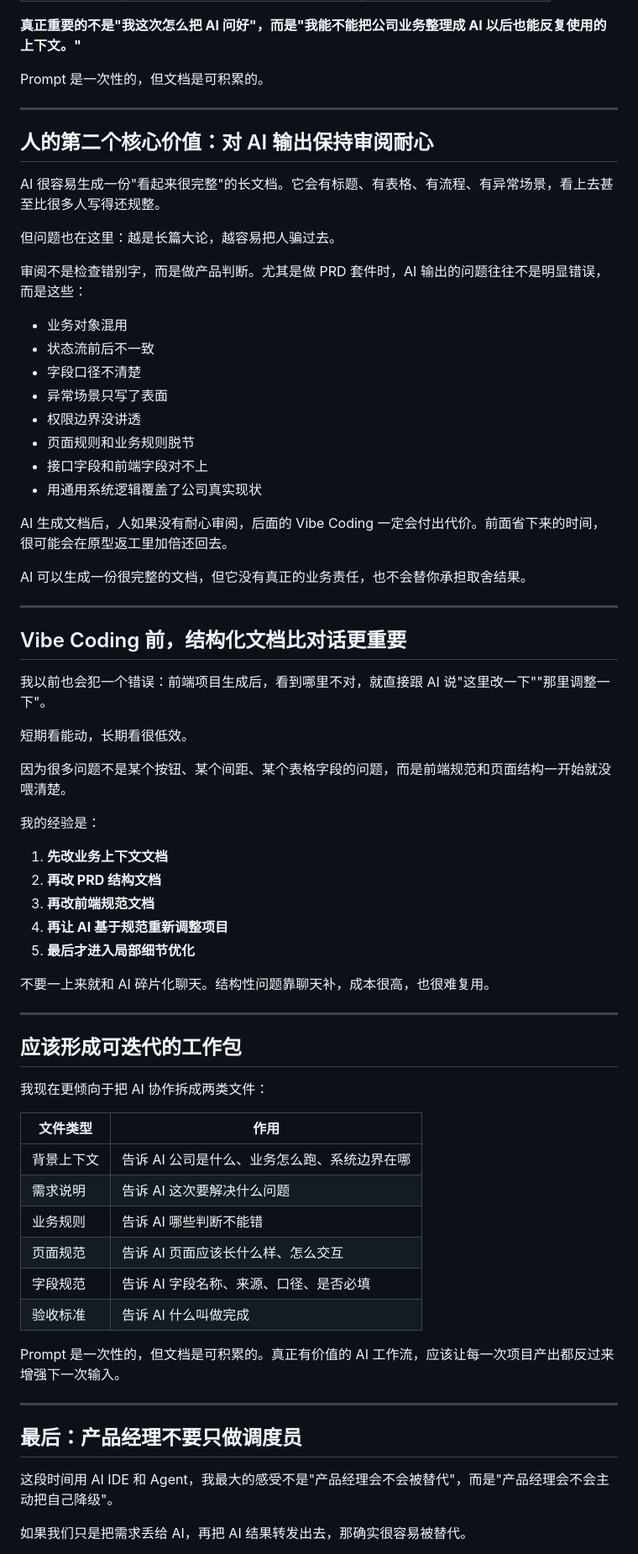
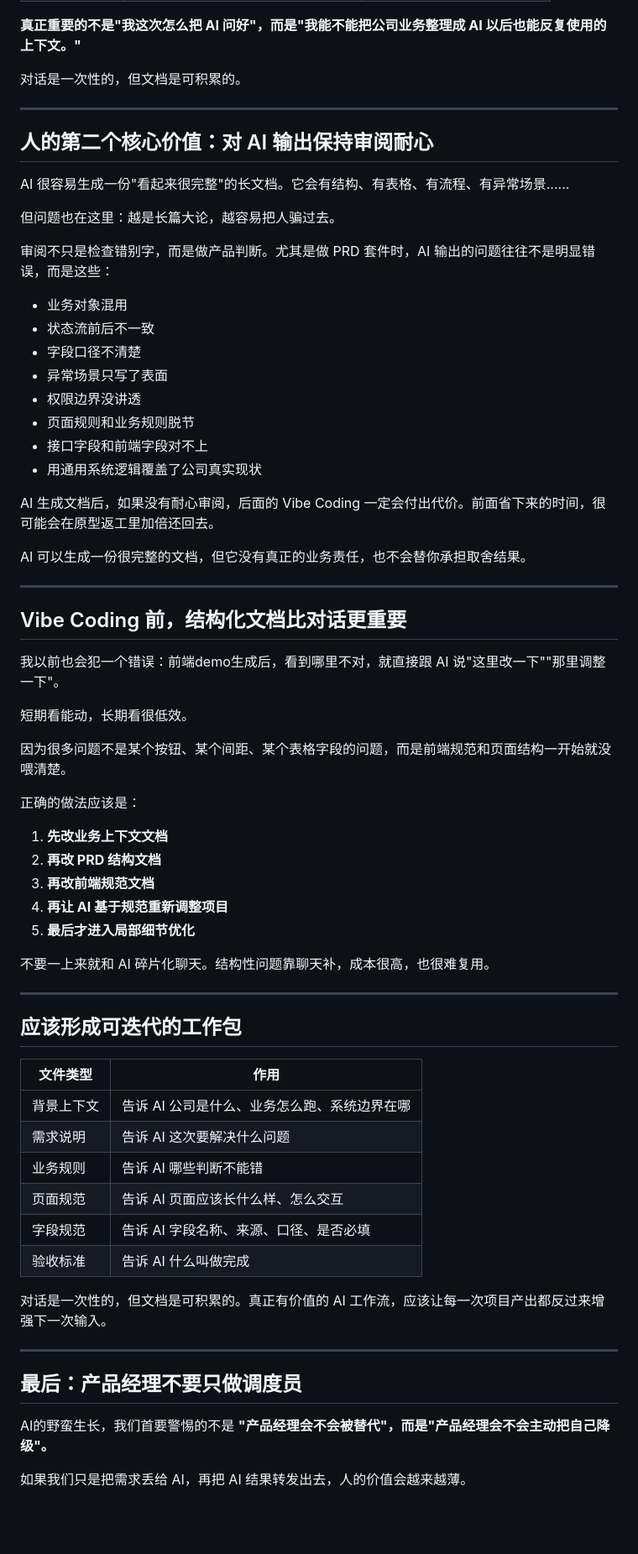
Before and after one commit to leo1575/pmzhuoyu-com, a Markdown page: source/pm-ai-task-dispatcher.md, the part around one of its changes. Shown at 84% size. Drawn GitHub-style; blank space fills up the shorter version.

Commit message:
Improve clarity and coherence in AI task management discussion
Refined the text to enhance clarity and coherence, emphasizing the evolving role of product managers in AI-assisted workflows. Adjusted phrasing for better readability and impact.

```diff
--- a/source/pm-ai-task-dispatcher.md
+++ b/source/pm-ai-task-dispatcher.md
@@ -50,17 +48,17 @@
 
 **真正重要的不是"我这次怎么把 AI 问好"，而是"我能不能把公司业务整理成 AI 以后也能反复使用的上下文。"**
 
-Prompt 是一次性的，但文档是可积累的。
+对话是一次性的，但文档是可积累的。
 
 ---
 
 ## 人的第二个核心价值：对 AI 输出保持审阅耐心
 
-AI 很容易生成一份"看起来很完整"的长文档。它会有标题、有表格、有流程、有异常场景，看上去甚至比很多人写得还规整。
+AI 很容易生成一份"看起来很完整"的长文档。它会有结构、有表格、有流程、有异常场景......
 
 但问题也在这里：越是长篇大论，越容易把人骗过去。
 
-审阅不是检查错别字，而是做产品判断。尤其是做 PRD 套件时，AI 输出的问题往往不是明显错误，而是这些：
+审阅不只是检查错别字，而是做产品判断。尤其是做 PRD 套件时，AI 输出的问题往往不是明显错误，而是这些：
 
 - 业务对象混用
 - 状态流前后不一致
@@ -71,7 +69,7 @@ AI 很容易生成一份"看起来很完整"的长文档。它会有标题、有
 - 接口字段和前端字段对不上
 - 用通用系统逻辑覆盖了公司真实现状
 
-AI 生成文档后，人如果没有耐心审阅，后面的 Vibe Coding 一定会付出代价。前面省下来的时间，很可能会在原型返工里加倍还回去。
+AI 生成文档后，如果没有耐心审阅，后面的 Vibe Coding 一定会付出代价。前面省下来的时间，很可能会在原型返工里加倍还回去。
 
 AI 可以生成一份很完整的文档，但它没有真正的业务责任，也不会替你承担取舍结果。
 
@@ -79,13 +77,13 @@ AI 可以生成一份很完整的文档，但它没有真正的业务责任，
 
 ## Vibe Coding 前，结构化文档比对话更重要
 
-我以前也会犯一个错误：前端项目生成后，看到哪里不对，就直接跟 AI 说"这里改一下""那里调整一下"。
+我以前也会犯一个错误：前端demo生成后，看到哪里不对，就直接跟 AI 说"这里改一下""那里调整一下"。
 
 短期看能动，长期看很低效。
 
 因为很多问题不是某个按钮、某个间距、某个表格字段的问题，而是前端规范和页面结构一开始就没喂清楚。
 
-我的经验是：
+正确的做法应该是：
 
 1. **先改业务上下文文档**
 2. **再改 PRD 结构文档**
@@ -99,8 +97,6 @@ AI 可以生成一份很完整的文档，但它没有真正的业务责任，
 
 ## 应该形成可迭代的工作包
 
-我现在更倾向于把 AI 协作拆成两类文件：
-
 | 文件类型 | 作用 |
 |---------|------|
 | 背景上下文 | 告诉 AI 公司是什么、业务怎么跑、系统边界在哪 |
@@ -110,13 +106,13 @@ AI 可以生成一份很完整的文档，但它没有真正的业务责任，
 | 字段规范 | 告诉 AI 字段名称、来源、口径、是否必填 |
 | 验收标准 | 告诉 AI 什么叫做完成 |
 
-Prompt 是一次性的，但文档是可积累的。真正有价值的 AI 工作流，应该让每一次项目产出都反过来增强下一次输入。
+对话是一次性的，但文档是可积累的。真正有价值的 AI 工作流，应该让每一次项目产出都反过来增强下一次输入。
 
 ---
 
 ## 最后：产品经理不要只做调度员
 
-这段时间用 AI IDE 和 Agent，我最大的感受不是"产品经理会不会被替代"，而是"产品经理会不会主动把自己降级"。
+AI的野蛮生长，我们首要警惕的不是 **"产品经理会不会被替代"，而是"产品经理会不会主动把自己降级"。**
 
-如果我们只是把需求丢给 AI，再把 AI 结果转发出去，那确实很容易被替代。
+如果我们只是把需求丢给 AI，再把 AI 结果转发出去，人的价值会越来越薄。
 
```
Also changed, not shown: other parts of source/pm-ai-task-dispatcher.md (+5 -7 lines).
